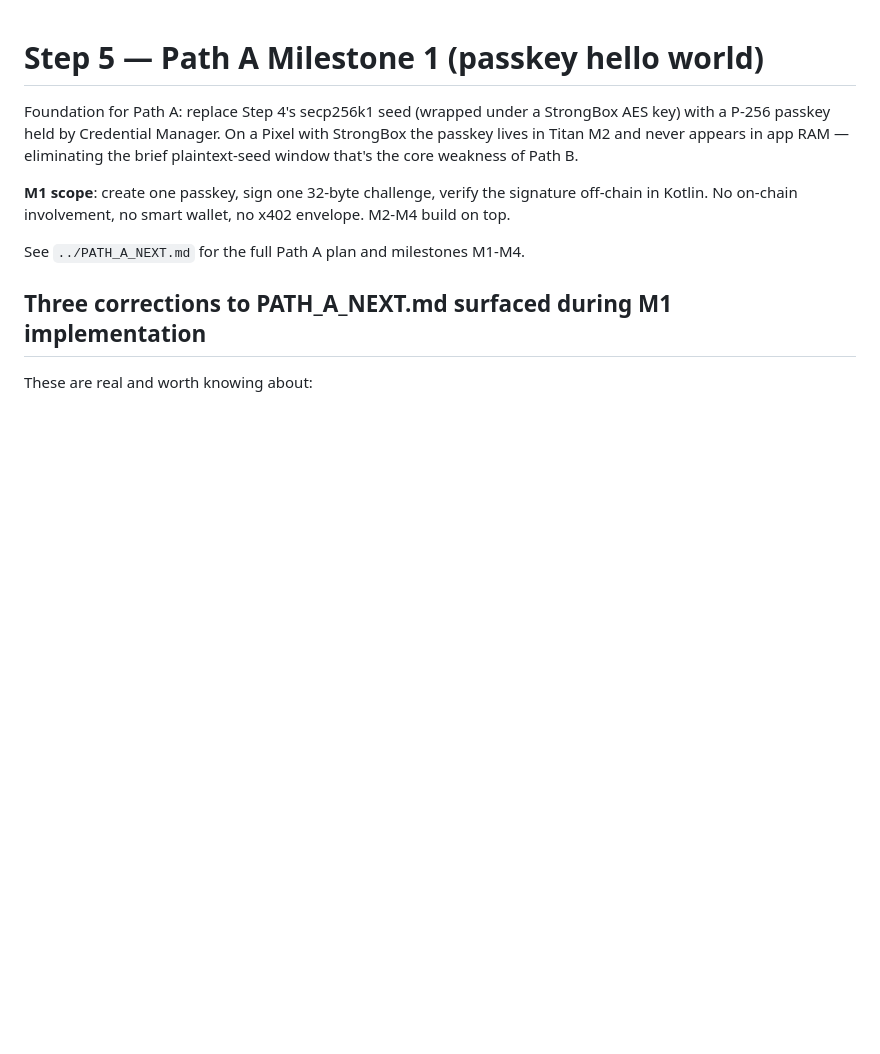
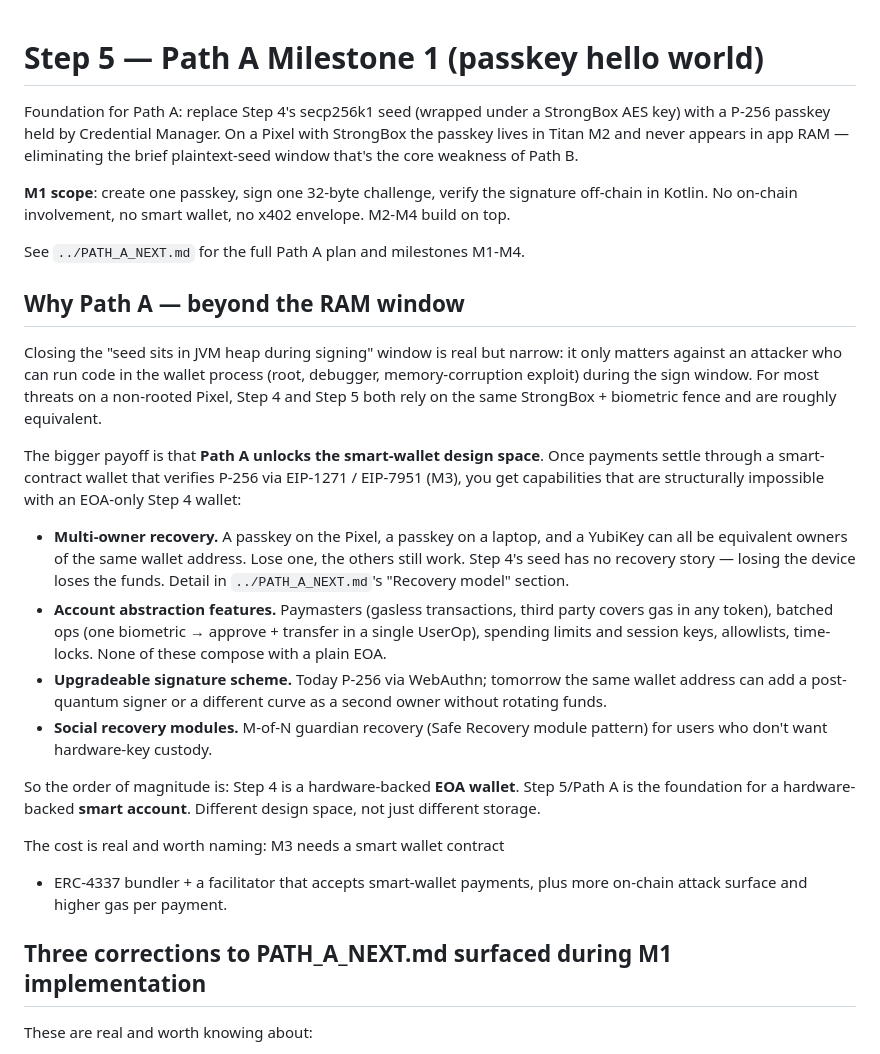
Before and after one commit to openmobilehub/x402-android, a Markdown page: step5-android-passkey/README.md, the part around the change. Rendered like a GitHub page; blank space fills up the shorter version.

Commit message:
docs(step5): add 'Why Path A — beyond the RAM window' section
The previous intro sold M1 only on the narrow seed-in-RAM benefit,
which is real but small for most threat models. The bigger reason
Path A matters is that it unlocks the smart-wallet design space:
multi-owner recovery, account abstraction (paymasters, batched ops,
spending limits), upgradeable signature schemes, social recovery.

Frames Step 4 as a hardware-backed EOA wallet and Path A as the
foundation for a hardware-backed smart account. Names the cost
honestly: M3 needs a smart wallet contract + bundler + smart-wallet-
aware facilitator, plus more on-chain attack surface.

Co-Authored-By: Claude Opus 4.7 (1M context) <noreply@anthropic.com>

```diff
--- a/step5-android-passkey/README.md
+++ b/step5-android-passkey/README.md
@@ -11,6 +11,43 @@ the signature off-chain in Kotlin. No on-chain involvement, no smart
 wallet, no x402 envelope. M2-M4 build on top.
 
 See `../PATH_A_NEXT.md` for the full Path A plan and milestones M1-M4.
+
+## Why Path A — beyond the RAM window
+
+Closing the "seed sits in JVM heap during signing" window is real but
+narrow: it only matters against an attacker who can run code in the
+wallet process (root, debugger, memory-corruption exploit) during the
+sign window. For most threats on a non-rooted Pixel, Step 4 and Step 5
+both rely on the same StrongBox + biometric fence and are roughly
+equivalent.
+
+The bigger payoff is that **Path A unlocks the smart-wallet design
+space**. Once payments settle through a smart-contract wallet that
+verifies P-256 via EIP-1271 / EIP-7951 (M3), you get capabilities that
+are structurally impossible with an EOA-only Step 4 wallet:
+
+- **Multi-owner recovery.** A passkey on the Pixel, a passkey on a
+  laptop, and a YubiKey can all be equivalent owners of the same wallet
+  address. Lose one, the others still work. Step 4's seed has no
+  recovery story — losing the device loses the funds. Detail in
+  `../PATH_A_NEXT.md`'s "Recovery model" section.
+- **Account abstraction features.** Paymasters (gasless transactions,
+  third party covers gas in any token), batched ops (one biometric →
+  approve + transfer in a single UserOp), spending limits and session
+  keys, allowlists, time-locks. None of these compose with a plain EOA.
+- **Upgradeable signature scheme.** Today P-256 via WebAuthn; tomorrow
+  the same wallet address can add a post-quantum signer or a different
+  curve as a second owner without rotating funds.
+- **Social recovery modules.** M-of-N guardian recovery (Safe Recovery
+  module pattern) for users who don't want hardware-key custody.
+
+So the order of magnitude is: Step 4 is a hardware-backed **EOA
+wallet**. Step 5/Path A is the foundation for a hardware-backed
+**smart account**. Different design space, not just different storage.
+
+The cost is real and worth naming: M3 needs a smart wallet contract
++ ERC-4337 bundler + a facilitator that accepts smart-wallet payments,
+plus more on-chain attack surface and higher gas per payment.
 
 ## Three corrections to PATH_A_NEXT.md surfaced during M1 implementation
 
```
